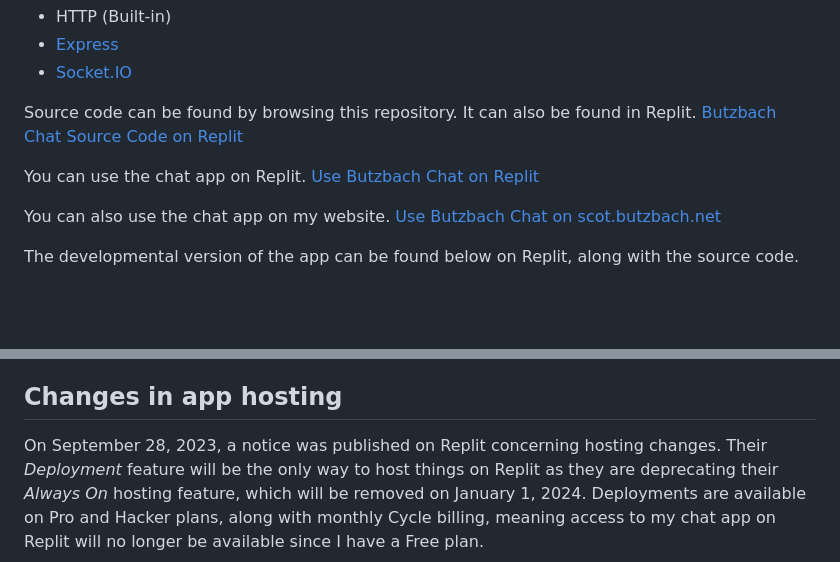
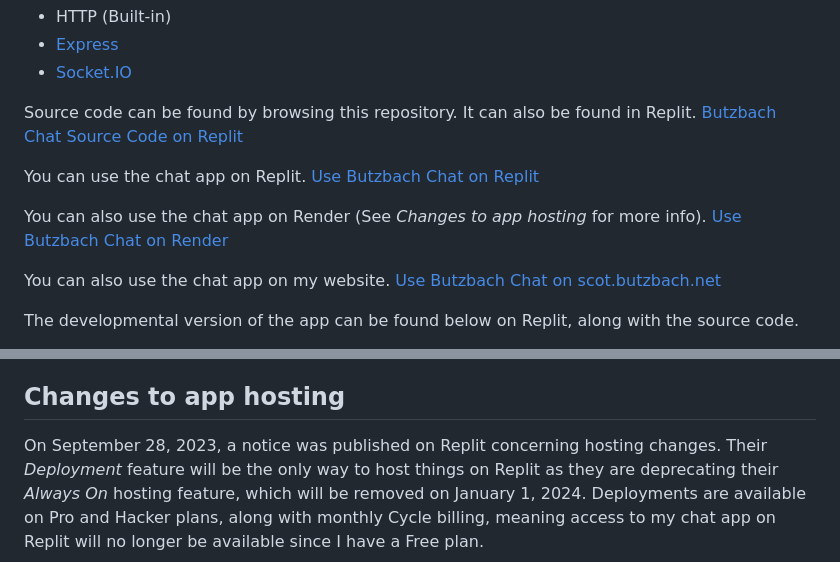
Before and after one commit to SButzbach07/Butzbach-Chat, a Markdown page: README.md, 2 parts joined by grey strips. GitHub-like rendering; blank space fills up the shorter version.

```diff
--- a/README.md
+++ b/README.md
@@ -15,6 +15,9 @@ Source code can be found by browsing this repository. It can also be found in Re
 
 You can use the chat app on Replit.
 [Use Butzbach Chat on Replit](https://butzbach-chat.sbutzbach07.repl.co)
+
+You can also use the chat app on Render (See _Changes to app hosting_ for more info).
+[Use Butzbach Chat on Render](https://butzbach-chat.onrender.com)
 
 You can also use the chat app on my website.
 [Use Butzbach Chat on scot.butzbach.net](https://scot.butzbach.net/chat.php)
@@ -82,7 +85,7 @@ __Note:__ I do not own any of these sounds. They belong to their creators. I use
 * yellgoofy
 * zzzzsnore
 
-## Changes in app hosting
+## Changes to app hosting
 On September 28, 2023, a notice was published on Replit concerning hosting changes. Their _Deployment_ feature will be the only way to host things on Replit as they are deprecating their _Always On_ hosting feature, which will be removed on January 1, 2024. Deployments are available on Pro and Hacker plans, along with monthly Cycle billing, meaning access to my chat app on Replit will no longer be available since I have a Free plan.
 
 I made the decision to host my app on [Render](https://render.com) for free, with a similar system environment to Replit. Butzbach Chat on scot.butzbach.net will be utilizing the chat app on Render instead of the app on Replit. The Replit host for Butzbach Chat will still be available until January 1, 2024, when _Always On_ is removed from Replit.
```
